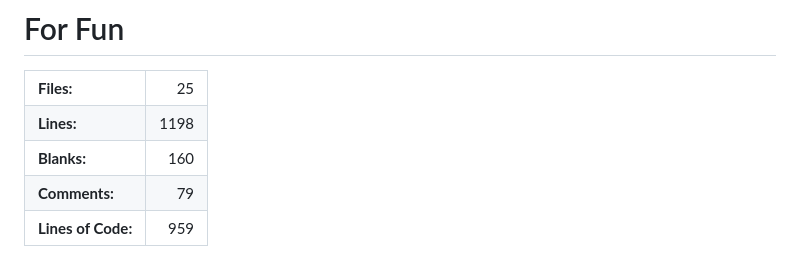
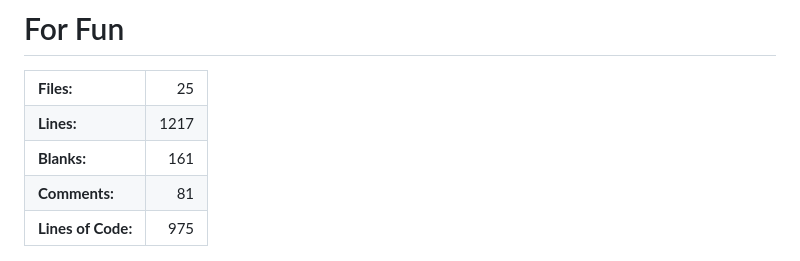
Before and after one commit to DangD96/SeleniumE2E, a Markdown page: README.md, the part around the change. Rendered like a GitHub page.

Commit message:
update stats

```diff
--- a/README.md
+++ b/README.md
@@ -6,19 +6,19 @@
   </tr>
   <tr>
     <td><strong>Lines:</strong></td>
-    <td align="right">1198</td>
+    <td align="right">1217</td>
   </tr>
   <tr>
     <td><strong>Blanks:</strong></td>
-    <td align="right">160</td>
+    <td align="right">161</td>
   </tr>
   <tr>
     <td><strong>Comments:</strong></td>
-    <td align="right">79</td>
+    <td align="right">81</td>
   </tr>
   <tr>
     <td><strong>Lines of Code:</strong></td>
-    <td align="right">959</td>
+    <td align="right">975</td>
   </tr>
 </table>
 <img src="images/squirtle_thumbs_up.png" alt="Project Logo" width="200" height="150">
```
